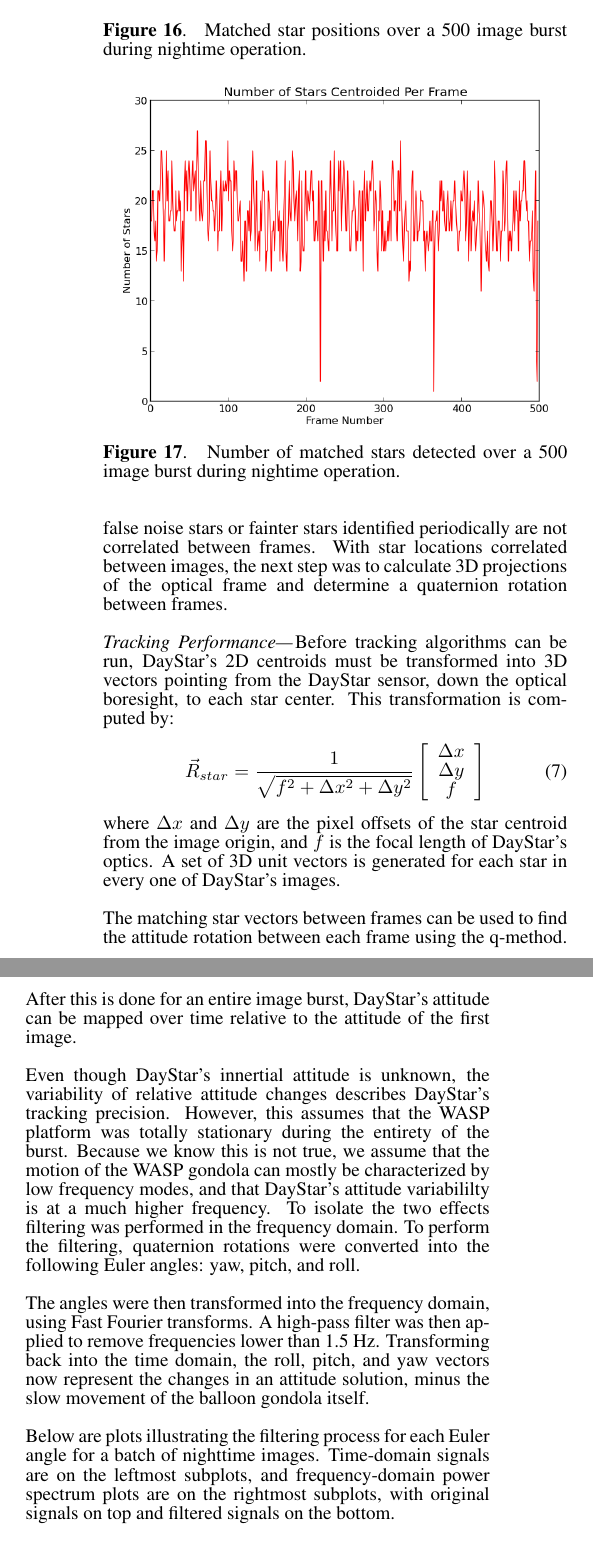
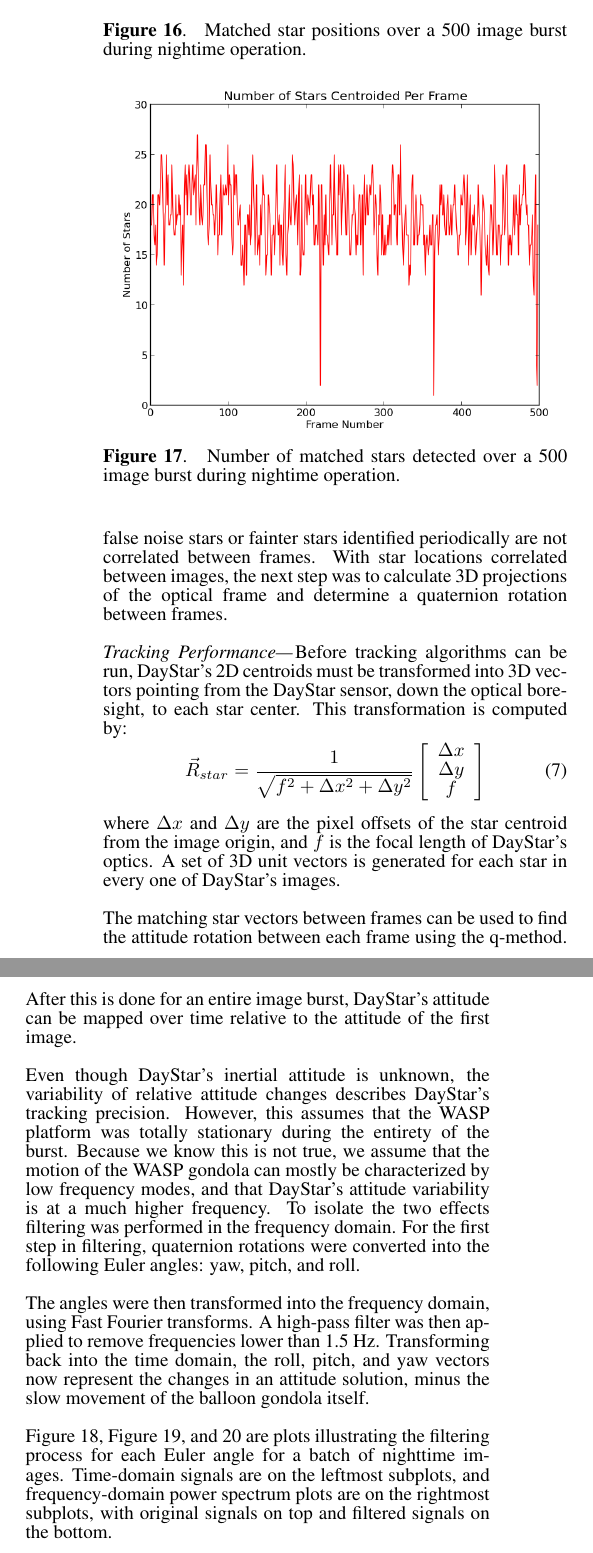
Before and after one commit to DayStarEngineering/Papers, a LaTeX paper (IEEE/IEEE_paper.tex): two parts of the columns of page 8 of 11 before the commit and two parts of the columns of page 8 of 10 after it, joined at a grey line, cut so that both start at the same text. Compiled offline with pdfLaTeX.

Commit message:
trying again

```diff
--- a/IEEE/IEEE_paper.tex
+++ b/IEEE/IEEE_paper.tex
@@ -330,7 +330,7 @@ With the stars identified in each frame identified, the next step was to correla
 The number of stars matched between frames is lower than the number of stars detected. This makes sense because the false noise stars or fainter stars identified periodically are not correlated between frames. With star locations correlated between images, the next step was to calculate 3D projections of the optical frame and determine a quaternion rotation between frames.
 
 \subsubsection{Tracking Performance}
-Before tracking algorithms can be run, DayStar's 2D centroids must be transformed into 3D vectors pointing from the DayStar sensor, down the optical boresight, to each star center. This transformation is computed by:
+Before tracking algorithms can be run, DayStar's 2D centroids must be transformed into 3D vectors pointing from the DayStar sensor, down the optical bore-sight, to each star center. This transformation is computed by:
 \begin{equation}
     \vec{R}_{star} = \frac{1}{\sqrt{f^2 + \Delta{x^2} + \Delta{y^2}}} \arrayb{c}{\Delta{x} \\ \Delta{y} \\ f}
 \end{equation}
@@ -338,20 +338,20 @@ where $\Delta{x}$ and $\Delta{y}$ are the pixel offsets of the star centroid fro
 
 The matching star vectors between frames can be used to find the attitude rotation between each frame using the q-method. After this is done for an entire image burst, DayStar's attitude can be mapped over time relative to the attitude of the first image.
 
-Even though DayStar's innertial attitude is unknown, the variability of relative attitude changes describes DayStar's tracking precision. However, this assumes that the WASP platform was totally stationary during the entirety of the burst. Because we know this is not true, we assume that the motion of the WASP gondola can mostly be characterized by low frequency modes, and that DayStar's attitude variabililty is at a much higher frequency. To isolate the two effects filtering was performed in the frequency domain. To perform the filtering, quaternion rotations were converted into the following Euler angles: yaw, pitch, and roll.
+Even though DayStar's inertial attitude is unknown, the variability of relative attitude changes describes DayStar's tracking precision. However, this assumes that the WASP platform was totally stationary during the entirety of the burst. Because we know this is not true, we assume that the motion of the WASP gondola can mostly be characterized by low frequency modes, and that DayStar's attitude variability is at a much higher frequency. To isolate the two effects filtering was performed in the frequency domain. For the first step in filtering, quaternion rotations were converted into the following Euler angles: yaw, pitch, and roll.
 
 The angles were then transformed into the frequency domain, using Fast Fourier transforms. A high-pass filter was then applied to remove frequencies lower than 1.5 Hz. Transforming back into the time domain, the roll, pitch, and yaw vectors now represent the changes in an attitude solution, minus the slow movement of the balloon gondola itself.
 
-Below are plots illustrating the filtering process for each Euler angle for a batch of nighttime images. Time-domain signals are on the leftmost subplots, and frequency-domain power spectrum plots are on the rightmost subplots, with original signals on top and filtered signals on the bottom.
-\begin{figure*}
+Figure \ref{fig:Yaw Filtering}, Figure \ref{fig:Pitch Filtering}, and \ref{fig:Roll Filtering} are plots illustrating the filtering process for each Euler angle for a batch of nighttime images. Time-domain signals are on the leftmost subplots, and frequency-domain power spectrum plots are on the rightmost subplots, with original signals on top and filtered signals on the bottom.
+\begin{figure}[H]
     \centering
-    \includegraphics[width=7.5in]{\rootdir yaw_1.5Hz_freq.png}
+    \includegraphics[width=3.3in]{\rootdir YawTracking.png}
     \caption{Yaw Signal and Filtering Using FFT.}
     \label{fig:Yaw Filtering}
-\end{figure*}
-\begin{figure*}
+\end{figure}
+
+\begin{figure}[H]
     \centering
-    \includegraphics[width=7.5in]{\rootdir pitch_1.5Hz_freq.png}
+    \includegraphics[width=3.3in]{\rootdir PitchTracking.png}
     \caption{Pitch Signal and Filtering Using FFT.}
     \label{fig:Pitch Filtering}
-\end{figure*}
@@ -361,5 +363,4 @@ Below are plots illustrating the filtering process for each Euler angle for a ba
     \caption{Roll Signal and Filtering Using FFT.}
     \label{fig:Roll Filtering}
-\end{figure*}
+\end{figure}
 
-It is apparent that low frequency oscillations are removed by the filtering process. The standard deviation of the norm of the roll, pitch, and yaw is:
@@ -372,11 +382,11 @@ It is apparent that low frequency oscillations are removed by the filtering proc
 \section{Conclusions}
 Through modeling, testing, and analysis, the DayStar team has shown that its design of a diurnal star tracker is valid. As a prototype unit on a test flight, DayStar was able to observe and centroid stars in daytime conditions, and provide accurate solutions at the nighttime.
 
-DayStar's main goal at this point is to operate on another test flight within a year's time. Several design shortcomings were identified as the test flight neared. One main design issue was that the power system was contained in a single unit, far from the camera system. The imaging system has stringent power requirements to operate ideally, and the power design currently in place did not meet those requirements. An imaging board, with more power planes, better attention paid to power isolation, and all power regulation done on chip should provide cleaner images. Cleaner images will yield more accurate centroids, and more identifiable stars.
+DayStar's main goal at this point is to operate on another test flight within a year's time. As it was a prototype unit, conceived and built on a short schedule, several design shortcomings were identified as the test flight neared. One main design issue was that the power system was contained in a single unit, far from the camera system. The imaging system has stringent power requirements to operate ideally, and the power design currently in place did not meet those requirements. An imaging board, with more power planes, better attention paid to power isolation, and all power regulation done on chip should provide cleaner images. Cleaner images will yield more accurate centroids, and more identifiable stars.
 
 Another design change would be to add active thermal regulation to key components, specifically, the CMOS image sensor. In flight, the imaging system temperature stayed around 25C. Image noise increases drastically with temperature, and active cooling down to the sensor's optimal temperature range will help provide cleaner images for analysis.
 
-Finally, the CONOPS used for flight needs to be changed. The imaging system has two gain settings: high and low. In night tests, the high gain settings were observed to be much cleaner than low, and stars were easier to identify from the background. In daytime, exposures were such that the high gain images were fully saturated. Only for a few exposure times were stars identifiable using the low gain images. By adjusting exposure times to ensure that the high gain images were correctly exposed for, improved star identification and tracking performance is expected.
+Finally, the CONOPS used for flight needs to be changed. The imaging system has two gain settings: high and low. In night tests, the high gain settings were observed to be much cleaner than low, and stars were easier to identify from the background. Ideally, the images would be exposed for the high gain settings. In daytime, exposures were such that the high gain images were fully saturated. Only for a few exposure times were stars identifiable using the low gain images. By adjusting exposure times to ensure that the high gain images were correctly exposed for, improved star identification and tracking performance is expected.
 
 DayStar expects that with the design and CONOPS changed implemented, future balloon flights would yield better performance in operation and star identification. Both the accuracy in tracking fields, as well as the number of stars observed in daytime and night time conditions will go up, further validating DayStar's capability as a diurnal star tracker.
 
```
Also changed, not shown: IEEE/IEEE_paper.tex (17 more changed lines).
